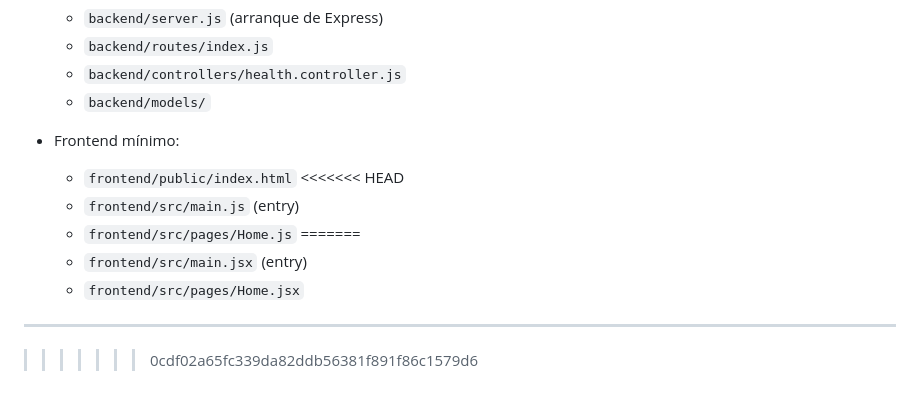
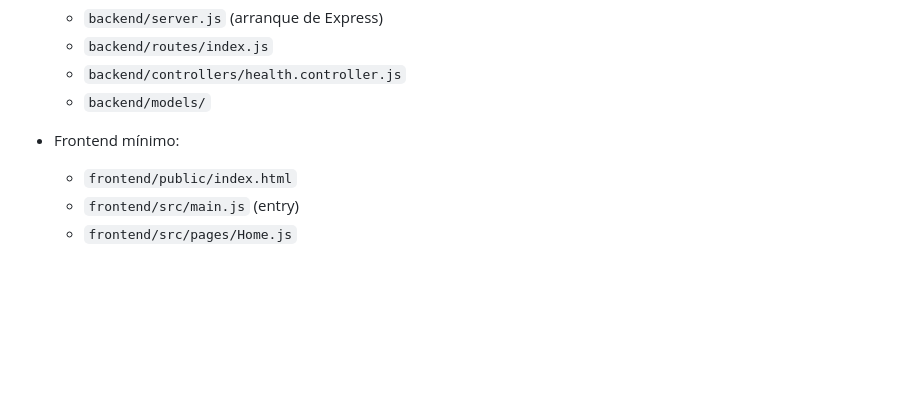
Before and after one commit to thiagosalaberryj-bit/Proyecto-SafeBike, a Markdown page: docs/estructura_carpetas.md, the part around the change. GitHub-like rendering; blank space fills up the shorter version.

Commit message:
Arreglo de merge

```diff
--- a/docs/estructura_carpetas.md
+++ b/docs/estructura_carpetas.md
@@ -103,12 +103,5 @@ graph TD
 
 - Frontend mínimo:
   - `frontend/public/index.html`
-<<<<<<< HEAD
   - `frontend/src/main.js` (entry)
   - `frontend/src/pages/Home.js`
-=======
-  - `frontend/src/main.jsx` (entry)
-  - `frontend/src/pages/Home.jsx`
-
----
->>>>>>> 0cdf02a65fc339da82ddb56381f891f86c1579d6
```
